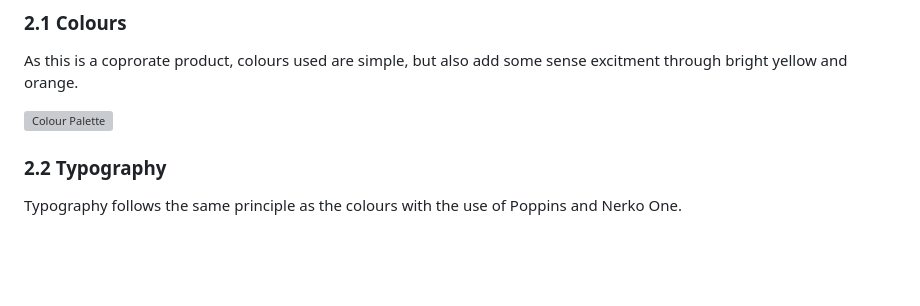
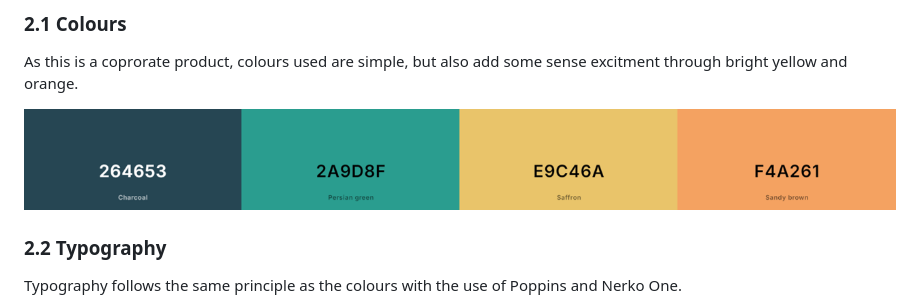
Before and after one commit to PhilMele/M3Project, a Markdown page: README.md, the part around the change. Rendered like a GitHub page; pictures changed too: documentation/colour-palette/colour-palette.png (added); blank space fills up the shorter version; grey boxes are pictures that could not be loaded.

Commit message:
Fix Readme display of path to colour palette

```diff
--- a/README.md
+++ b/README.md
@@ -151,7 +151,7 @@ The design is simple and avoids using images.
 ### 2.1 Colours <a name="colours"></a>
 As this is a coprorate product, colours used are simple, but also add some sense excitment through bright yellow and orange.
 
-![Colour Palette](/readme-images/color-palette/colour-palette.png)
+![Colour Palette](documentation/colour-palette/colour-palette.png)
 
 ### 2.2 Typography <a name="typography"></a>
 Typography follows the same principle as the colours with the use of Poppins and Nerko One.
```
Also changed, not shown: documentation/erd/flask - ERD.png (added).
